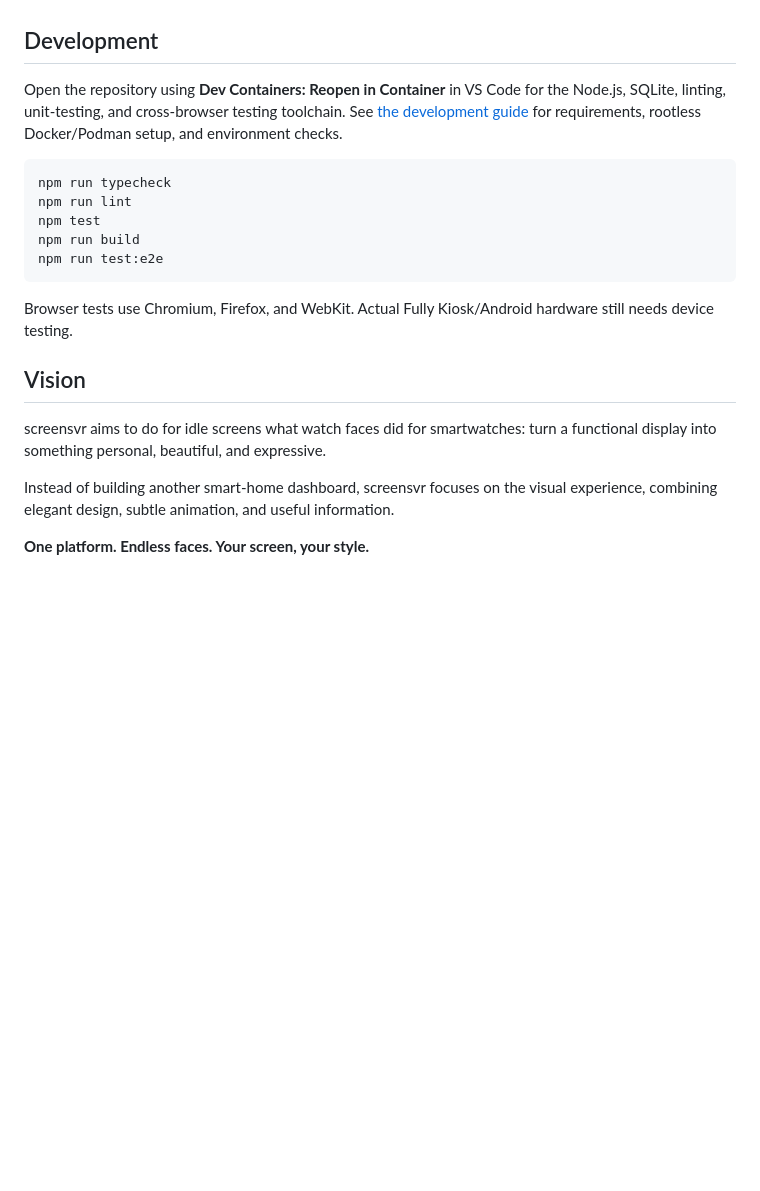
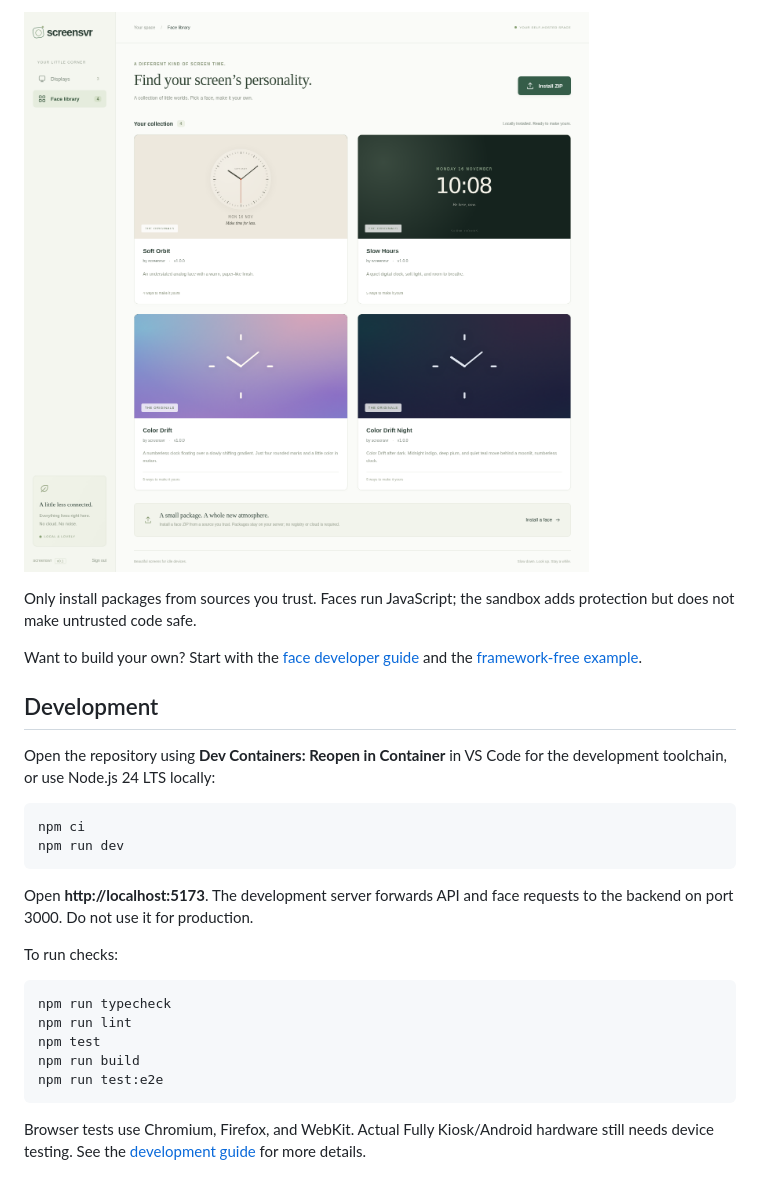
Before and after one commit to lemanjo/screensvr, a Markdown page: README.md, the part around one of its changes. Rendered like a GitHub page; pictures changed too: docs/images/face-library.png (added); blank space fills up the shorter version.

````diff
--- a/README.md
+++ b/README.md
@@ -101,10 +148,25 @@ The platform is designed to work especially well with **Fully Kiosk Browser and
+![The face library showing the four bundled clock faces and the Install ZIP button](docs/images/face-library.png)
+
+Only install packages from sources you trust. Faces run JavaScript; the sandbox
+adds protection but does not make untrusted code safe.
+
+Want to build your own? Start with the [face developer guide](docs/faces.md) and
+the [framework-free example](examples/paper/).
 
 ## Development
 
 Open the repository using **Dev Containers: Reopen in Container** in VS Code for
-the Node.js, SQLite, linting, unit-testing, and cross-browser testing toolchain.
-See [the development guide](docs/development.md) for requirements, rootless
-Docker/Podman setup, and environment checks.
+the development toolchain, or use Node.js 24 LTS locally:
+
+```sh
+npm ci
+npm run dev
+```
+
+Open **http://localhost:5173**. The development server forwards API and face
+requests to the backend on port 3000. Do not use it for production.
+
+To run checks:
 
 ```sh
 npm run typecheck
@@ -115,12 +177,5 @@ npm run test:e2e
 ```
 
 Browser tests use Chromium, Firefox, and WebKit. Actual Fully Kiosk/Android
-hardware still needs device testing.
-
-## Vision
-
-screensvr aims to do for idle screens what watch faces did for smartwatches: turn a functional display into something personal, beautiful, and expressive.
-
-Instead of building another smart-home dashboard, screensvr focuses on the visual experience, combining elegant design, subtle animation, and useful information.
-
-**One platform. Endless faces. Your screen, your style.**
+hardware still needs device testing. See the [development guide](docs/development.md)
+for more details.
````
Also changed, not shown: other parts of README.md (+112 -65 lines), docs/images/color-drift-night.png (added), docs/images/color-drift.png (added), docs/images/displays.png (added), docs/images/slow-hours.png (added), docs/images/soft-orbit.png (added).
